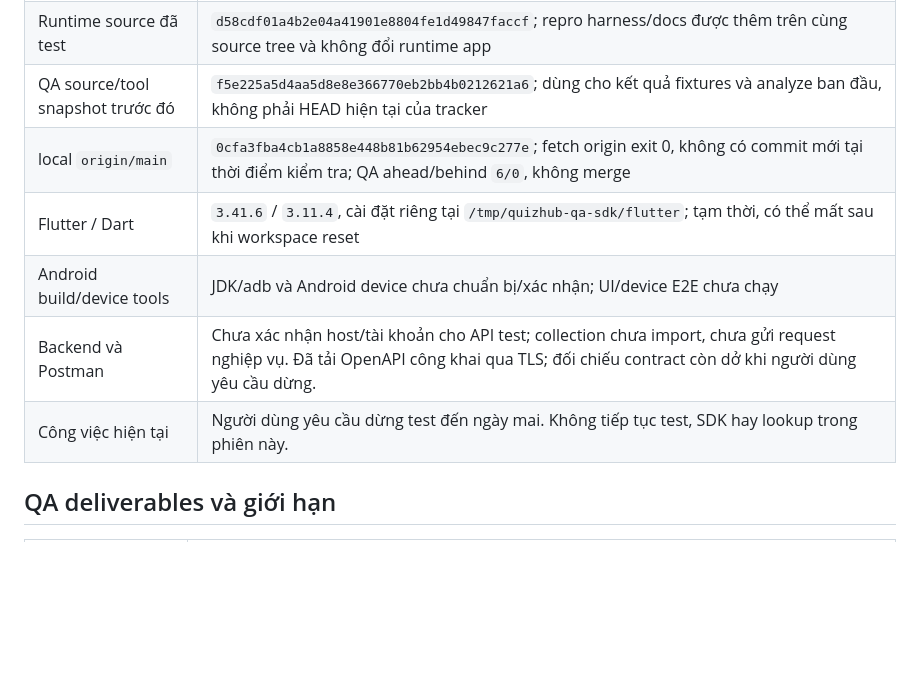
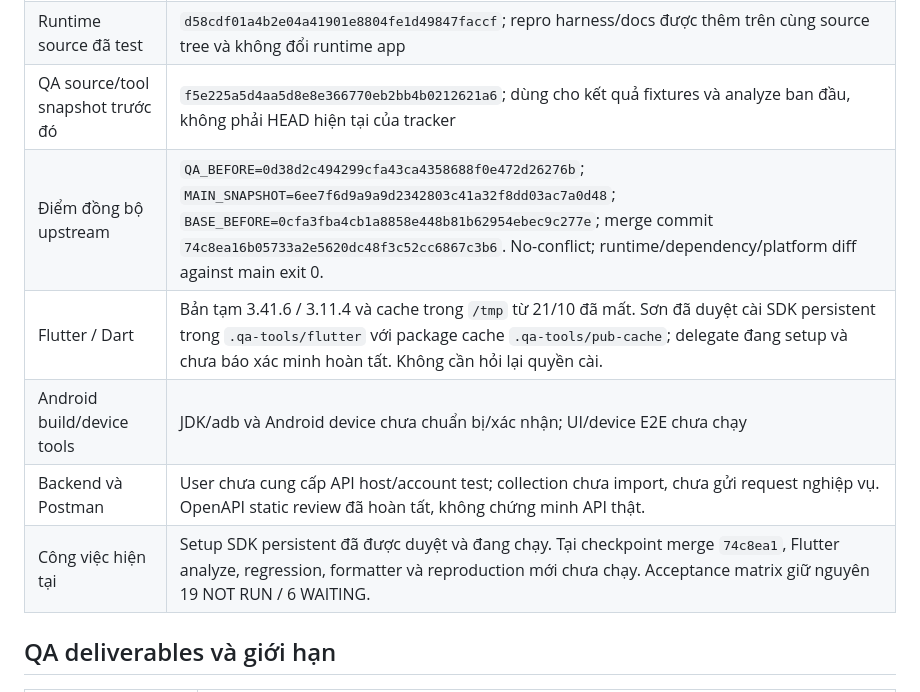
Before and after one commit to tonhulily/QuizHub, a Markdown page: docs/qa/PROGRESS.md, the part around one of its changes. Rendered like a GitHub page; blank space fills up the shorter version.

```diff
--- a/docs/qa/PROGRESS.md
+++ b/docs/qa/PROGRESS.md
@@ -29,11 +30,11 @@ cầu dừng kiểm thử. Log, OpenAPI đã tải và fixture sinh ra chỉ gi
 | Nhánh | `qa/khanhson2005` |
 | Runtime source đã test | `d58cdf01a4b2e04a41901e8804fe1d49847faccf`; repro harness/docs được thêm trên cùng source tree và không đổi runtime app |
 | QA source/tool snapshot trước đó | `f5e225a5d4aa5d8e8e366770eb2bb4b0212621a6`; dùng cho kết quả fixtures và analyze ban đầu, không phải HEAD hiện tại của tracker |
-| local `origin/main` | `0cfa3fba4cb1a8858e448b81b62954ebec9c277e`; fetch origin exit 0, không có commit mới tại thời điểm kiểm tra; QA ahead/behind `6/0`, không merge |
-| Flutter / Dart | `3.41.6` / `3.11.4`, cài đặt riêng tại `/tmp/quizhub-qa-sdk/flutter`; tạm thời, có thể mất sau khi workspace reset |
+| Điểm đồng bộ upstream | `QA_BEFORE=0d38d2c494299cfa43ca4358688f0e472d26276b`; `MAIN_SNAPSHOT=6ee7f6d9a9a9d2342803c41a32f8dd03ac7a0d48`; `BASE_BEFORE=0cfa3fba4cb1a8858e448b81b62954ebec9c277e`; merge commit `74c8ea16b05733a2e5620dc48f3c52cc6867c3b6`. No-conflict; runtime/dependency/platform diff against main exit 0. |
+| Flutter / Dart | Bản tạm 3.41.6 / 3.11.4 và cache trong `/tmp` từ 21/10 đã mất. Sơn đã duyệt cài SDK persistent trong `.qa-tools/flutter` với package cache `.qa-tools/pub-cache`; delegate đang setup và chưa báo xác minh hoàn tất. Không cần hỏi lại quyền cài. |
 | Android build/device tools | JDK/adb và Android device chưa chuẩn bị/xác nhận; UI/device E2E chưa chạy |
-| Backend và Postman | Chưa xác nhận host/tài khoản cho API test; collection chưa import, chưa gửi request nghiệp vụ. Đã tải OpenAPI công khai qua TLS; đối chiếu contract còn dở khi người dùng yêu cầu dừng. |
-| Công việc hiện tại | Người dùng yêu cầu dừng test đến ngày mai. Không tiếp tục test, SDK hay lookup trong phiên này. |
+| Backend và Postman | User chưa cung cấp API host/account test; collection chưa import, chưa gửi request nghiệp vụ. OpenAPI static review đã hoàn tất, không chứng minh API thật. |
+| Công việc hiện tại | Setup SDK persistent đã được duyệt và đang chạy. Tại checkpoint merge `74c8ea1`, Flutter analyze, regression, formatter và reproduction mới chưa chạy. Acceptance matrix giữ nguyên 19 NOT RUN / 6 WAITING. |
 
 ## QA deliverables và giới hạn
 
```
Also changed, not shown: other parts of docs/qa/PROGRESS.md (+15 -13 lines), docs/qa/ENVIRONMENT.md (+10 -14 lines), docs/qa/GIT_WORKFLOW.md (+2 -2 lines).
